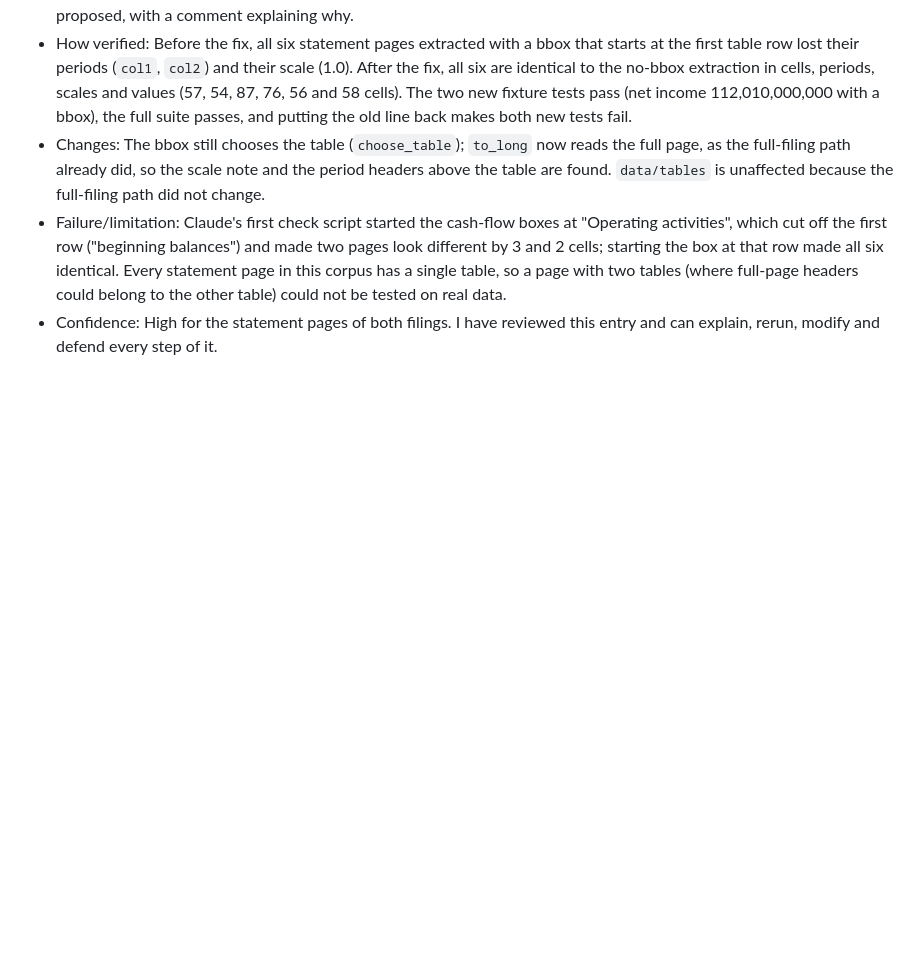
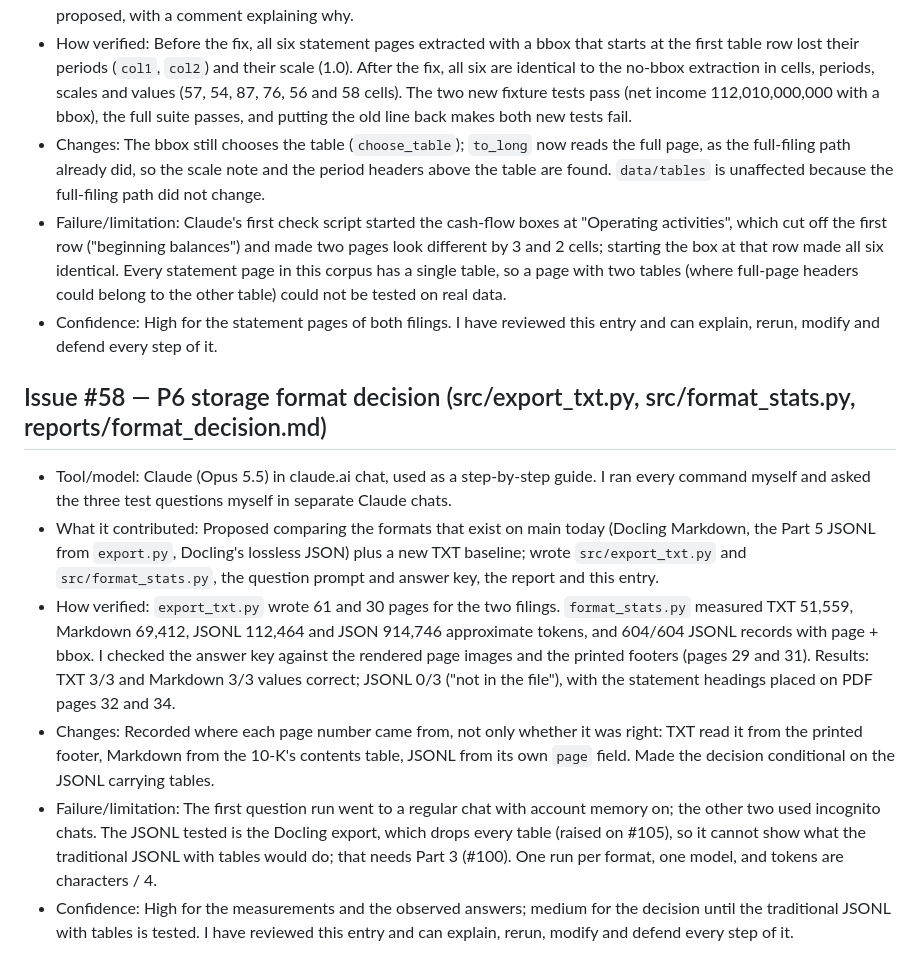
Before and after one commit to BigDataIA-Fall-26-Team-2/DAMG-7245-Project-Lantern-Team-2, a Markdown page: docs/ai_log/dhruvi.md, the part around the change. Rendered like a GitHub page; blank space fills up the shorter version.

Commit message:
docs(ai-log): record #58 format decision

```diff
--- a/docs/ai_log/dhruvi.md
+++ b/docs/ai_log/dhruvi.md
@@ -70,3 +70,12 @@
 - Changes: The bbox still chooses the table (`choose_table`); `to_long` now reads the full page, as the full-filing path already did, so the scale note and the period headers above the table are found. `data/tables` is unaffected because the full-filing path did not change.
 - Failure/limitation: Claude's first check script started the cash-flow boxes at "Operating activities", which cut off the first row ("beginning balances") and made two pages look different by 3 and 2 cells; starting the box at that row made all six identical. Every statement page in this corpus has a single table, so a page with two tables (where full-page headers could belong to the other table) could not be tested on real data.
 - Confidence: High for the statement pages of both filings. I have reviewed this entry and can explain, rerun, modify and defend every step of it.
+
+## Issue #58 — P6 storage format decision (src/export_txt.py, src/format_stats.py, reports/format_decision.md)
+
+- Tool/model: Claude (Opus 5.5) in claude.ai chat, used as a step-by-step guide. I ran every command myself and asked the three test questions myself in separate Claude chats.
+- What it contributed: Proposed comparing the formats that exist on main today (Docling Markdown, the Part 5 JSONL from `export.py`, Docling's lossless JSON) plus a new TXT baseline; wrote `src/export_txt.py` and `src/format_stats.py`, the question prompt and answer key, the report and this entry.
+- How verified: `export_txt.py` wrote 61 and 30 pages for the two filings. `format_stats.py` measured TXT 51,559, Markdown 69,412, JSONL 112,464 and JSON 914,746 approximate tokens, and 604/604 JSONL records with page + bbox. I checked the answer key against the rendered page images and the printed footers (pages 29 and 31). Results: TXT 3/3 and Markdown 3/3 values correct; JSONL 0/3 ("not in the file"), with the statement headings placed on PDF pages 32 and 34.
+- Changes: Recorded where each page number came from, not only whether it was right: TXT read it from the printed footer, Markdown from the 10-K's contents table, JSONL from its own `page` field. Made the decision conditional on the JSONL carrying tables.
+- Failure/limitation: The first question run went to a regular chat with account memory on; the other two used incognito chats. The JSONL tested is the Docling export, which drops every table (raised on #105), so it cannot show what the traditional JSONL with tables would do; that needs Part 3 (#100). One run per format, one model, and tokens are characters / 4.
+- Confidence: High for the measurements and the observed answers; medium for the decision until the traditional JSONL with tables is tested. I have reviewed this entry and can explain, rerun, modify and defend every step of it.
```
